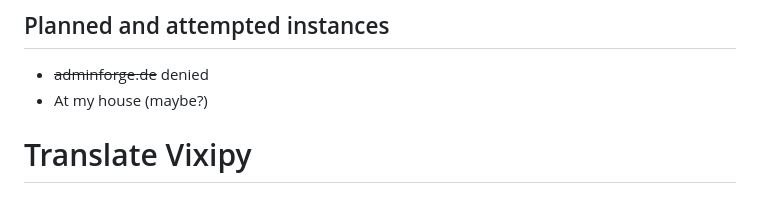
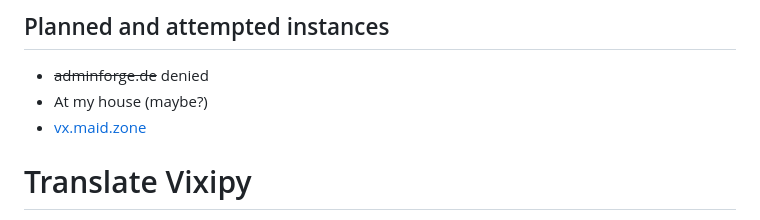
Before and after one commit to searinminecraft/Vixipy, a Markdown page: README.md, the part around the change. Drawn GitHub-style.

Commit message:
sneaking in something

```diff
--- a/README.md
+++ b/README.md
@@ -137,6 +137,7 @@ vixipy is listening on 127.0.0.1:8000 by default
 ## Planned and attempted instances
 * ~~adminforge.de~~ denied
 * At my house (maybe?)
+* [vx.maid.zone](https://vx.maid.zone)
 
 # Translate Vixipy
 
```
